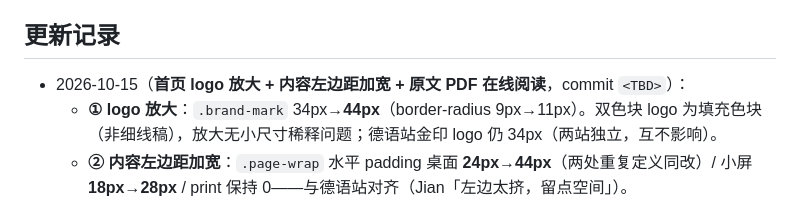
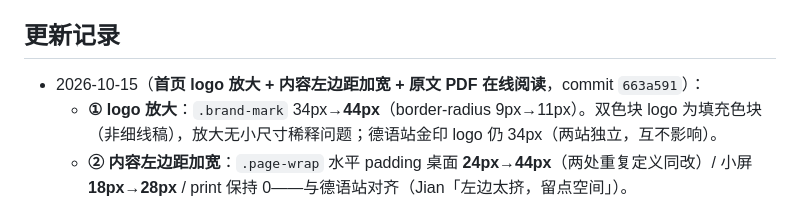
Before and after one commit to jianwu-atlas/englishheft, a Markdown page: AGENTS.md, the part around the change. Drawn GitHub-style.

Commit message:
docs(agents): 回填 663a591 提交号（logo 放大 + 边距 + 原文 PDF）

```diff
--- a/AGENTS.md
+++ b/AGENTS.md
@@ -75,7 +75,7 @@
 
 ## 更新记录
 
-- 2026-10-15（**首页 logo 放大 + 内容左边距加宽 + 原文 PDF 在线阅读**，commit `<TBD>`）：
+- 2026-10-15（**首页 logo 放大 + 内容左边距加宽 + 原文 PDF 在线阅读**，commit `663a591`）：
   - **① logo 放大**：`.brand-mark` 34px→**44px**（border-radius 9px→11px）。双色块 logo 为填充色块（非细线稿），放大无小尺寸稀释问题；德语站金印 logo 仍 34px（两站独立，互不影响）。
   - **② 内容左边距加宽**：`.page-wrap` 水平 padding 桌面 **24px→44px**（两处重复定义同改）/ 小屏 **18px→28px** / print 保持 0——与德语站对齐（Jian「左边太挤，留点空间」）。
   - **③ 原文 PDF 在线阅读**：新增 **`pdf.html`**（独立壳手工维护：工具条「📖 在线阅读 / ⬇ 下载 PDF」+ `<iframe>` 阅读器，无 `#app`，仅载 site.js 走 initTheme + 内联 toggle；镜像德语站 `lbk-viewer` iframe 方案）。源 PDF 从德语站 `assets/lehrbuch/E1_15000-en-words.pdf`（**同一文件，sha256 一致**）拷入 `assets/15000-en-words.pdf`（6.5 MB / 1370 页，有文本层）。首页 `renderStart` 加第 5 张入口卡「原文 PDF」；`gen_pages.py` NAV 加「原文」→ **6 页导航 + 页脚 chip 均含「原文」**。
```
